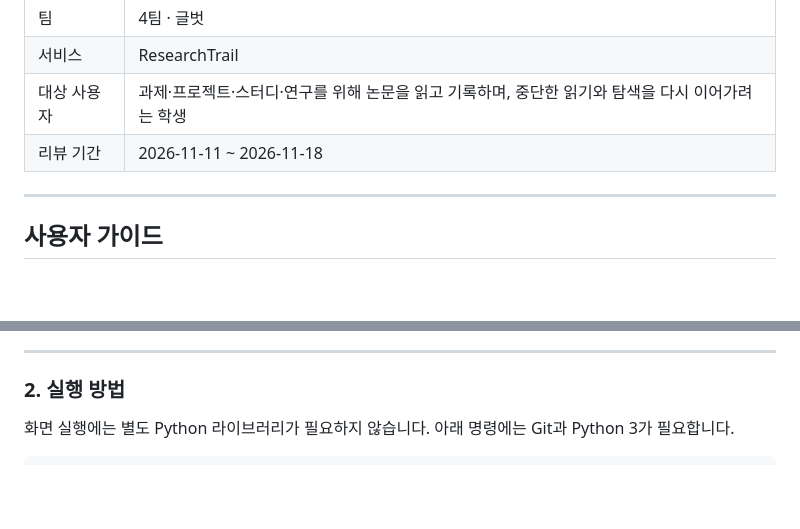
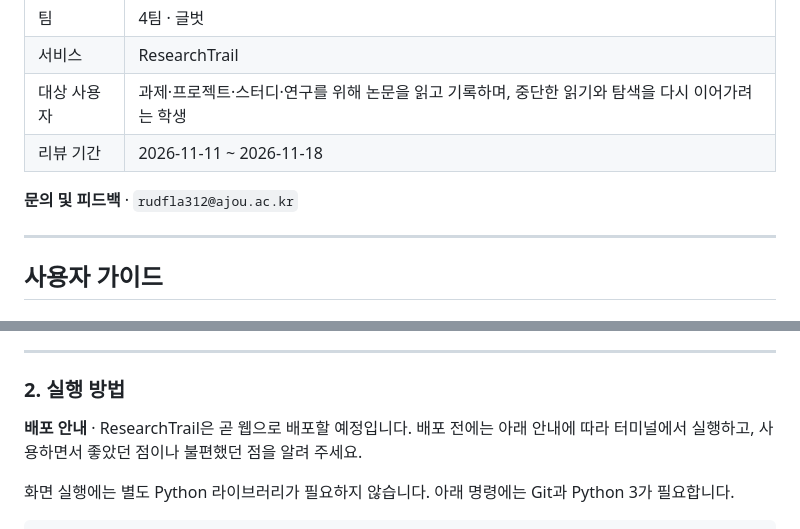
Before and after one commit to heon0109-k/ResearchTrail, a Markdown page: README.md, 2 parts joined by grey strips. GitHub-like rendering; blank space fills up the shorter version.

Commit message:
docs: add review contact and deployment notice

```diff
--- a/README.md
+++ b/README.md
@@ -8,6 +8,8 @@
 | 서비스 | ResearchTrail |
 | 대상 사용자 | 과제·프로젝트·스터디·연구를 위해 논문을 읽고 기록하며, 중단한 읽기와 탐색을 다시 이어가려는 학생 |
 | 리뷰 기간 | 2026-11-11 ~ 2026-11-18 |
+
+**문의 및 피드백** · `rudfla312@ajou.ac.kr`
 
 ---
 
@@ -40,6 +42,8 @@
 ---
 
 ### 2. 실행 방법
+
+**배포 안내** · ResearchTrail은 곧 웹으로 배포할 예정입니다. 배포 전에는 아래 안내에 따라 터미널에서 실행하고, 사용하면서 좋았던 점이나 불편했던 점을 알려 주세요.
 
 화면 실행에는 별도 Python 라이브러리가 필요하지 않습니다. 아래 명령에는 Git과 Python 3가 필요합니다.
 
```
